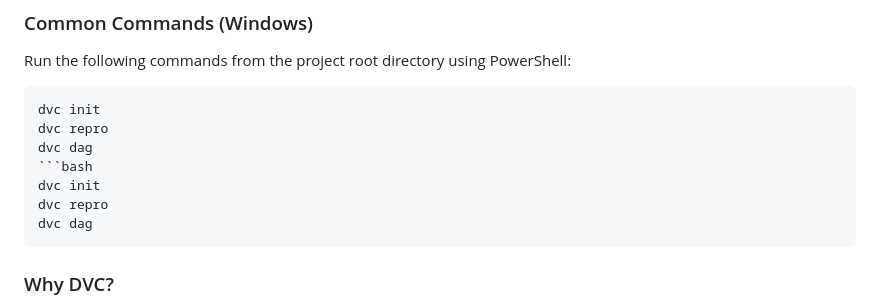
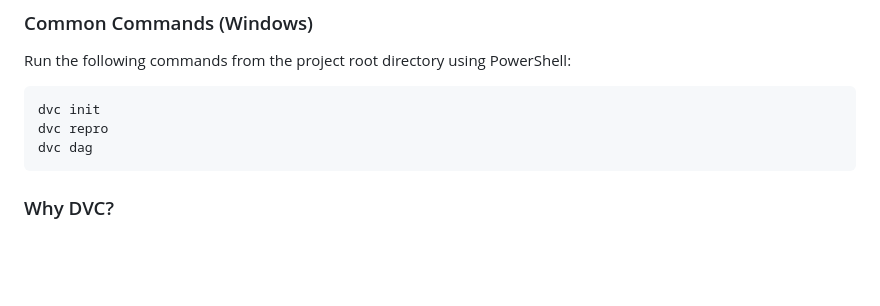
Before and after one commit to yashveersaini/Chest-cancer-classification-MLflow-dvc, a Markdown page: README.md, the part around the change. GitHub-like rendering; blank space fills up the shorter version.

`````diff
--- a/README.md
+++ b/README.md
@@ -103,10 +103,6 @@ Run the following commands from the project root directory using PowerShell:
 dvc init
 dvc repro
 dvc dag
-```bash
-dvc init
-dvc repro
-dvc dag
 ````
 
 ### Why DVC?
`````
